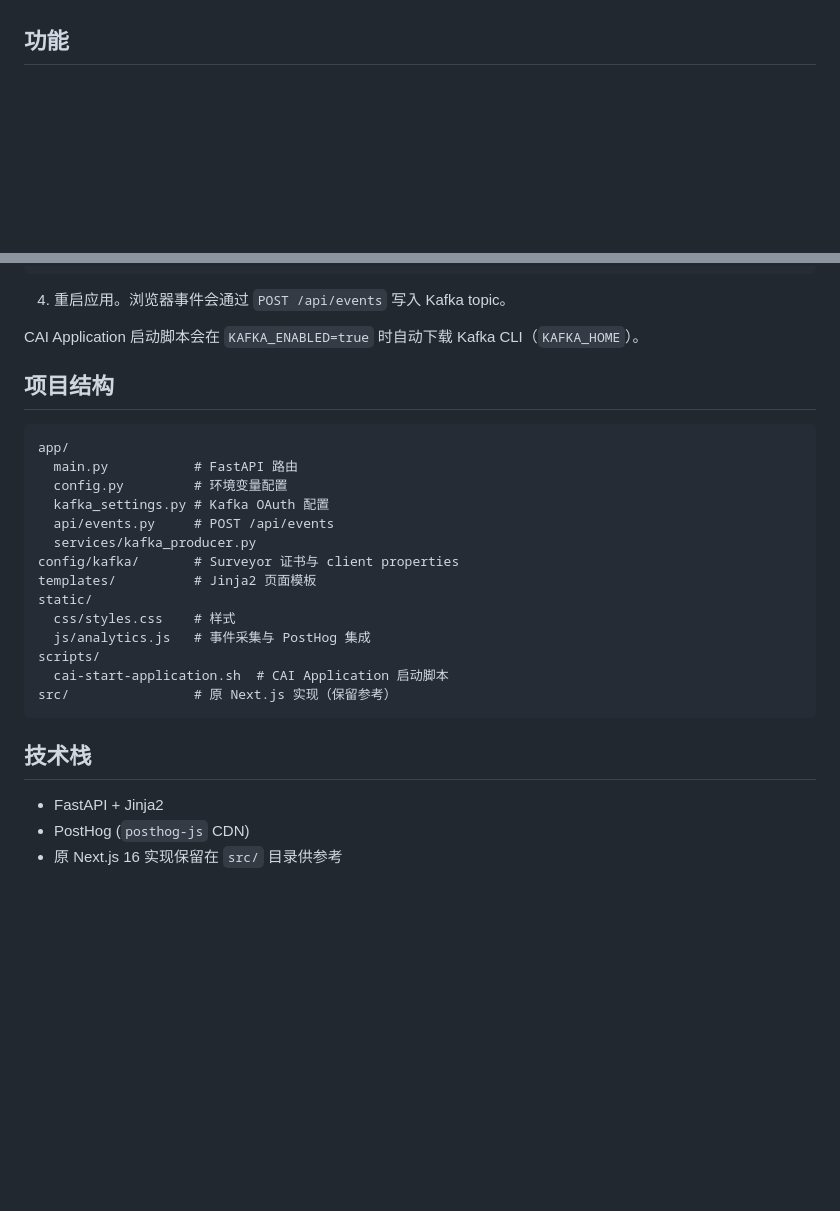
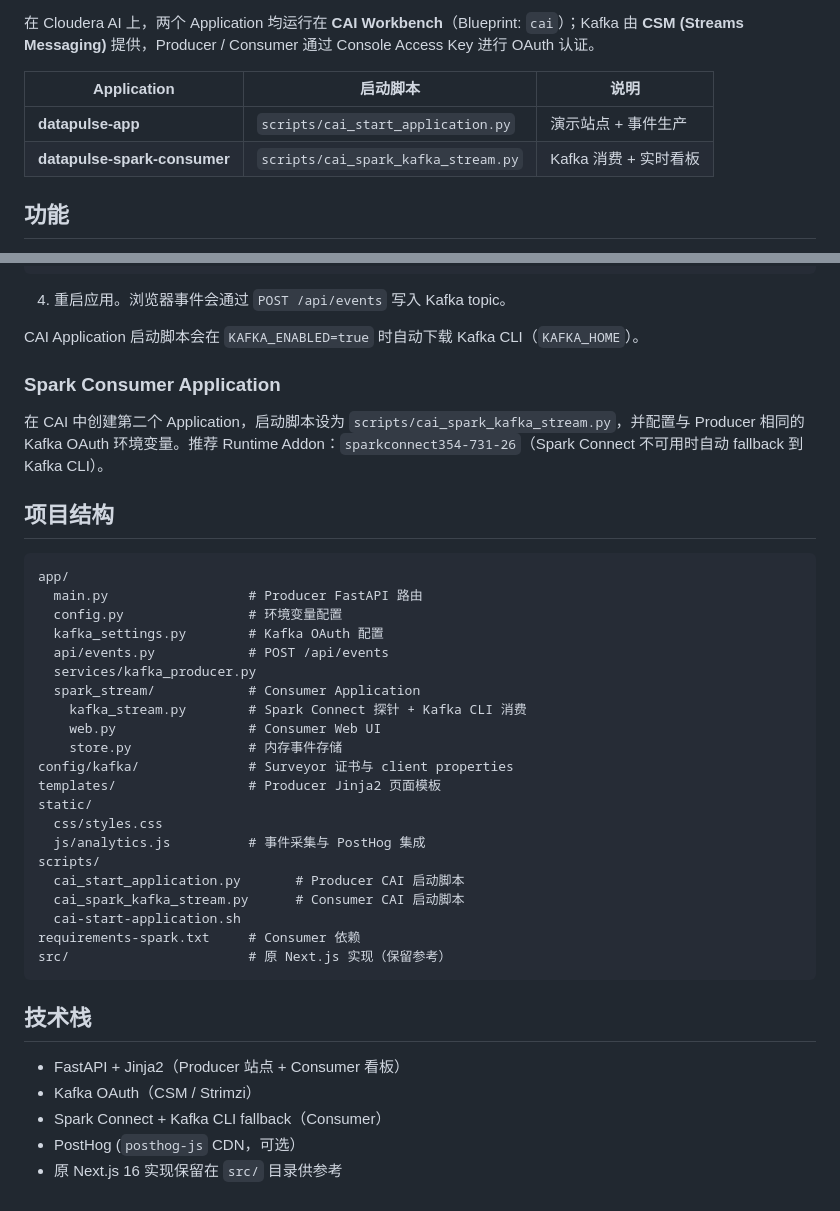
Before and after one commit to will-sh/datapulse, a Markdown page: README.md, 2 parts joined by grey strips. GitHub-like rendering; blank space fills up the shorter version.

Commit message:
docs: add overall architecture diagram and consumer app to README
Co-authored-by: wxiao <wxiao@cloudera.com>

````diff
--- a/README.md
+++ b/README.md
@@ -4,3 +33,9 @@
+在 Cloudera AI 上，两个 Application 均运行在 **CAI Workbench**（Blueprint: `cai`）；Kafka 由 **CSM (Streams Messaging)** 提供，Producer / Consumer 通过 Console Access Key 进行 OAuth 认证。
+
+| Application | 启动脚本 | 说明 |
+|-------------|----------|------|
+| **datapulse-app** | `scripts/cai_start_application.py` | 演示站点 + 事件生产 |
+| **datapulse-spark-consumer** | `scripts/cai_spark_kafka_stream.py` | Kafka 消费 + 实时看板 |
 
 ## 功能
 
@@ -68,27 +103,40 @@ KAFKA_CONFIG_DIR=config/kafka
 
 CAI Application 启动脚本会在 `KAFKA_ENABLED=true` 时自动下载 Kafka CLI（`KAFKA_HOME`）。
 
+### Spark Consumer Application
+
+在 CAI 中创建第二个 Application，启动脚本设为 `scripts/cai_spark_kafka_stream.py`，并配置与 Producer 相同的 Kafka OAuth 环境变量。推荐 Runtime Addon：`sparkconnect354-731-26`（Spark Connect 不可用时自动 fallback 到 Kafka CLI）。
+
 ## 项目结构
 
 ```
 app/
-  main.py           # FastAPI 路由
-  config.py         # 环境变量配置
-  kafka_settings.py # Kafka OAuth 配置
-  api/events.py     # POST /api/events
+  main.py                  # Producer FastAPI 路由
+  config.py                # 环境变量配置
+  kafka_settings.py        # Kafka OAuth 配置
+  api/events.py            # POST /api/events
   services/kafka_producer.py
-config/kafka/       # Surveyor 证书与 client properties
-templates/          # Jinja2 页面模板
+  spark_stream/            # Consumer Application
+    kafka_stream.py        # Spark Connect 探针 + Kafka CLI 消费
+    web.py                 # Consumer Web UI
+    store.py               # 内存事件存储
+config/kafka/              # Surveyor 证书与 client properties
+templates/                 # Producer Jinja2 页面模板
 static/
-  css/styles.css    # 样式
-  js/analytics.js   # 事件采集与 PostHog 集成
+  css/styles.css
+  js/analytics.js          # 事件采集与 PostHog 集成
 scripts/
-  cai-start-application.sh  # CAI Application 启动脚本
-src/                # 原 Next.js 实现（保留参考）
+  cai_start_application.py       # Producer CAI 启动脚本
+  cai_spark_kafka_stream.py      # Consumer CAI 启动脚本
+  cai-start-application.sh
+requirements-spark.txt     # Consumer 依赖
+src/                       # 原 Next.js 实现（保留参考）
 ```
 
 ## 技术栈
 
-- FastAPI + Jinja2
-- PostHog (`posthog-js` CDN)
+- FastAPI + Jinja2（Producer 站点 + Consumer 看板）
+- Kafka OAuth（CSM / Strimzi）
+- Spark Connect + Kafka CLI fallback（Consumer）
+- PostHog (`posthog-js` CDN，可选）
 - 原 Next.js 16 实现保留在 `src/` 目录供参考
````
Also changed, not shown: other parts of README.md (+30 -1 lines).
